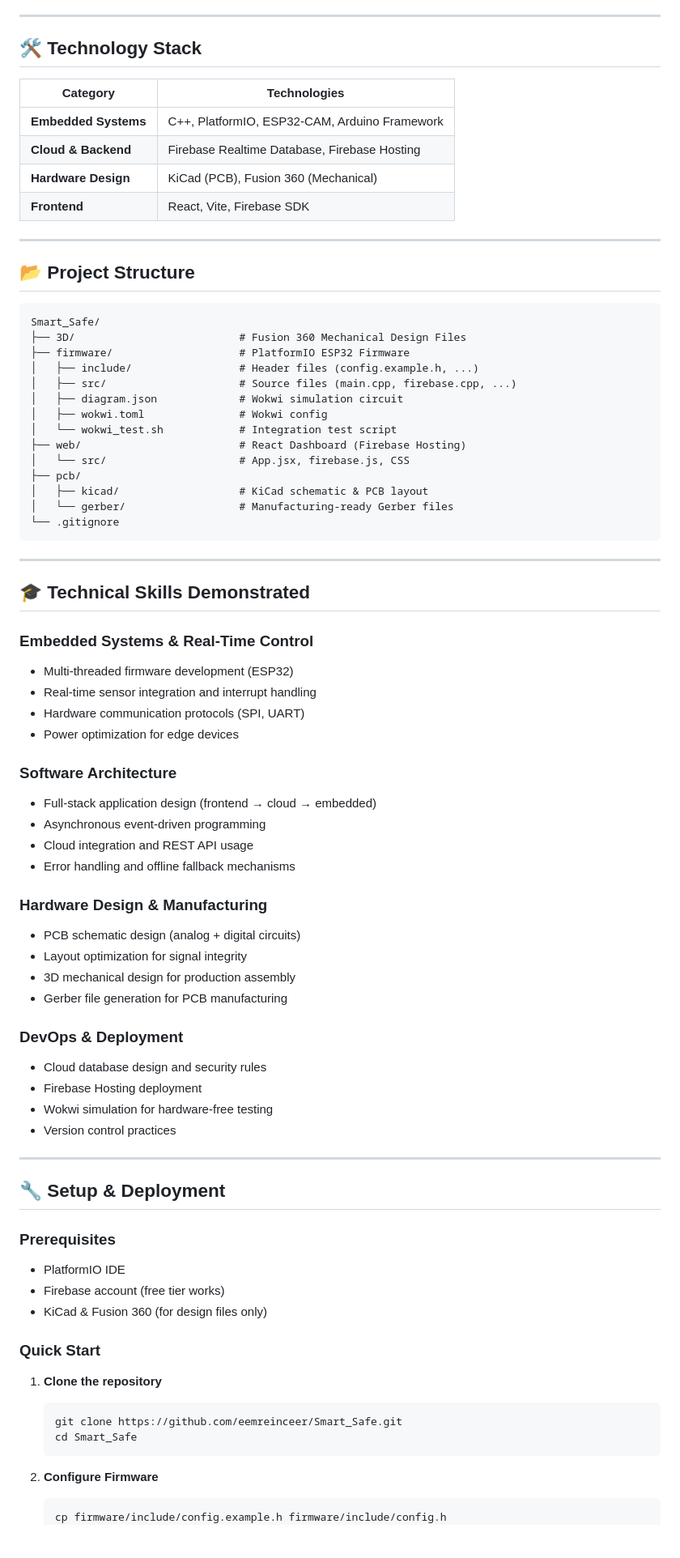
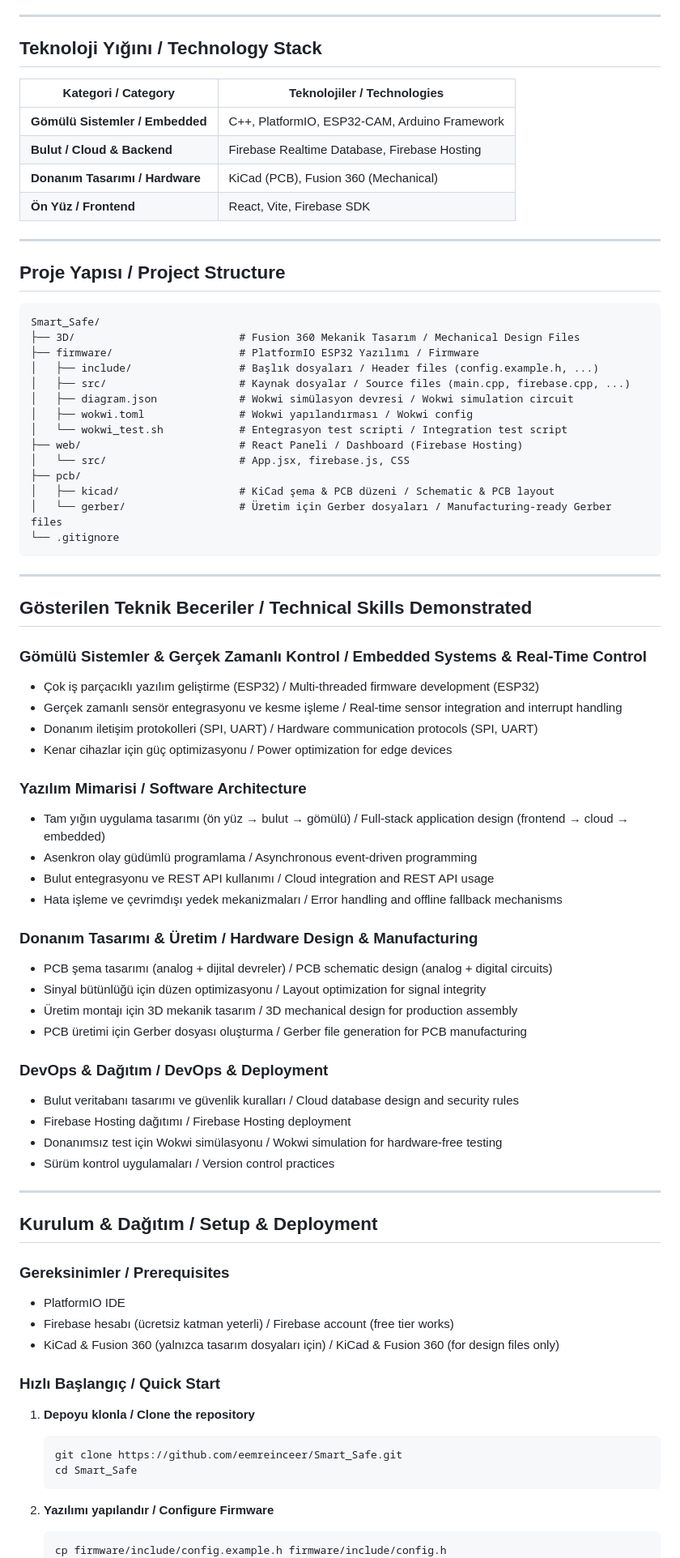
Before and after one commit to eemreinceer/Smart_Safe, a Markdown page: README.md, the part around one of its changes. Shown at 81% size. Rendered like a GitHub page; blank space fills up the shorter version.

Commit message:
Update README: bilingual TR/EN, year 2026, remove personal contact info

````diff
--- a/README.md
+++ b/README.md
@@ -68,82 +78,82 @@ SmartSafe is a **full-stack IoT security solution** built around the ESP32-CAM.
 
 ---
 
-## 🛠️ Technology Stack
+## Teknoloji Yığını / Technology Stack
 
-| Category | Technologies |
-|----------|---------------|
-| **Embedded Systems** | C++, PlatformIO, ESP32-CAM, Arduino Framework |
-| **Cloud & Backend** | Firebase Realtime Database, Firebase Hosting |
-| **Hardware Design** | KiCad (PCB), Fusion 360 (Mechanical) |
-| **Frontend** | React, Vite, Firebase SDK |
+| Kategori / Category | Teknolojiler / Technologies |
+|---|---|
+| **Gömülü Sistemler / Embedded** | C++, PlatformIO, ESP32-CAM, Arduino Framework |
+| **Bulut / Cloud & Backend** | Firebase Realtime Database, Firebase Hosting |
+| **Donanım Tasarımı / Hardware** | KiCad (PCB), Fusion 360 (Mechanical) |
+| **Ön Yüz / Frontend** | React, Vite, Firebase SDK |
 
 ---
 
-## 📂 Project Structure
+## Proje Yapısı / Project Structure
 
 ```
 Smart_Safe/
-├── 3D/                          # Fusion 360 Mechanical Design Files
-├── firmware/                    # PlatformIO ESP32 Firmware
-│   ├── include/                 # Header files (config.example.h, ...)
-│   ├── src/                     # Source files (main.cpp, firebase.cpp, ...)
-│   ├── diagram.json             # Wokwi simulation circuit
-│   ├── wokwi.toml               # Wokwi config
-│   └── wokwi_test.sh            # Integration test script
-├── web/                         # React Dashboard (Firebase Hosting)
+├── 3D/                          # Fusion 360 Mekanik Tasarım / Mechanical Design Files
+├── firmware/                    # PlatformIO ESP32 Yazılımı / Firmware
+│   ├── include/                 # Başlık dosyaları / Header files (config.example.h, ...)
+│   ├── src/                     # Kaynak dosyalar / Source files (main.cpp, firebase.cpp, ...)
+│   ├── diagram.json             # Wokwi simülasyon devresi / Wokwi simulation circuit
+│   ├── wokwi.toml               # Wokwi yapılandırması / Wokwi config
+│   └── wokwi_test.sh            # Entegrasyon test scripti / Integration test script
+├── web/                         # React Paneli / Dashboard (Firebase Hosting)
 │   └── src/                     # App.jsx, firebase.js, CSS
 ├── pcb/
-│   ├── kicad/                   # KiCad schematic & PCB layout
-│   └── gerber/                  # Manufacturing-ready Gerber files
+│   ├── kicad/                   # KiCad şema & PCB düzeni / Schematic & PCB layout
+│   └── gerber/                  # Üretim için Gerber dosyaları / Manufacturing-ready Gerber files
 └── .gitignore
 ```
 
 ---
 
-## 🎓 Technical Skills Demonstrated
+## Gösterilen Teknik Beceriler / Technical Skills Demonstrated
 
-### **Embedded Systems & Real-Time Control**
-- Multi-threaded firmware development (ESP32)
-- Real-time sensor integration and interrupt handling
-- Hardware communication protocols (SPI, UART)
-- Power optimization for edge devices
+### Gömülü Sistemler & Gerçek Zamanlı Kontrol / Embedded Systems & Real-Time Control
+- Çok iş parçacıklı yazılım geliştirme (ESP32) / Multi-threaded firmware development (ESP32)
+- Gerçek zamanlı sensör entegrasyonu ve kesme işleme / Real-time sensor integration and interrupt handling
+- Donanım iletişim protokolleri (SPI, UART) / Hardware communication protocols (SPI, UART)
+- Kenar cihazlar için güç optimizasyonu / Power optimization for edge devices
 
-### **Software Architecture**
-- Full-stack application design (frontend → cloud → embedded)
-- Asynchronous event-driven programming
-- Cloud integration and REST API usage
-- Error handling and offline fallback mechanisms
+### Yazılım Mimarisi / Software Architecture
+- Tam yığın uygulama tasarımı (ön yüz → bulut → gömülü) / Full-stack application design (frontend → cloud → embedded)
+- Asenkron olay güdümlü programlama / Asynchronous event-driven programming
+- Bulut entegrasyonu ve REST API kullanımı / Cloud integration and REST API usage
+- Hata işleme ve çevrimdışı yedek mekanizmaları / Error handling and offline fallback mechanisms
 
-### **Hardware Design & Manufacturing**
-- PCB schematic design (analog + digital circuits)
-- Layout optimization for signal integrity
-- 3D mechanical design for production assembly
-- Gerber file generation for PCB manufacturing
+### Donanım Tasarımı & Üretim / Hardware Design & Manufacturing
+- PCB şema tasarımı (analog + dijital devreler) / PCB schematic design (analog + digital circuits)
+- Sinyal bütünlüğü için düzen optimizasyonu / Layout optimization for signal integrity
+- Üretim montajı için 3D mekanik tasarım / 3D mechanical design for production assembly
+- PCB üretimi için Gerber dosyası oluşturma / Gerber file generation for PCB manufacturing
 
-### **DevOps & Deployment**
-- Cloud database design and security rules
-- Firebase Hosting deployment
-- Wokwi simulation for hardware-free testing
-- Version control practices
+### DevOps & Dağıtım / DevOps & Deployment
+- Bulut veritabanı tasarımı ve güvenlik kuralları / Cloud database design and security rules
+- Firebase Hosting dağıtımı / Firebase Hosting deployment
+- Donanımsız test için Wokwi simülasyonu / Wokwi simulation for hardware-free testing
+- Sürüm kontrol uygulamaları / Version control practices
 
 ---
 
-## 🔧 Setup & Deployment
+## Kurulum & Dağıtım / Setup & Deployment
 
-### **Prerequisites**
+### Gereksinimler / Prerequisites
 - PlatformIO IDE
-- Firebase account (free tier works)
-- KiCad & Fusion 360 (for design files only)
+- Firebase hesabı (ücretsiz katman yeterli) / Firebase account (free tier works)
+- KiCad & Fusion 360 (yalnızca tasarım dosyaları için) / KiCad & Fusion 360 (for design files only)
 
-### **Quick Start**
+### Hızlı Başlangıç / Quick Start
 
-1. **Clone the repository**
+1. **Depoyu klonla / Clone the repository**
    ```bash
    git clone https://github.com/eemreinceer/Smart_Safe.git
    cd Smart_Safe
    ```
 
-2. **Configure Firmware**
+2. **Yazılımı yapılandır / Configure Firmware**
    ```bash
    cp firmware/include/config.example.h firmware/include/config.h
    # config.h içindeki Firebase ve WiFi bilgilerini doldur
````
Also changed, not shown: other parts of README.md (+73 -68 lines).
